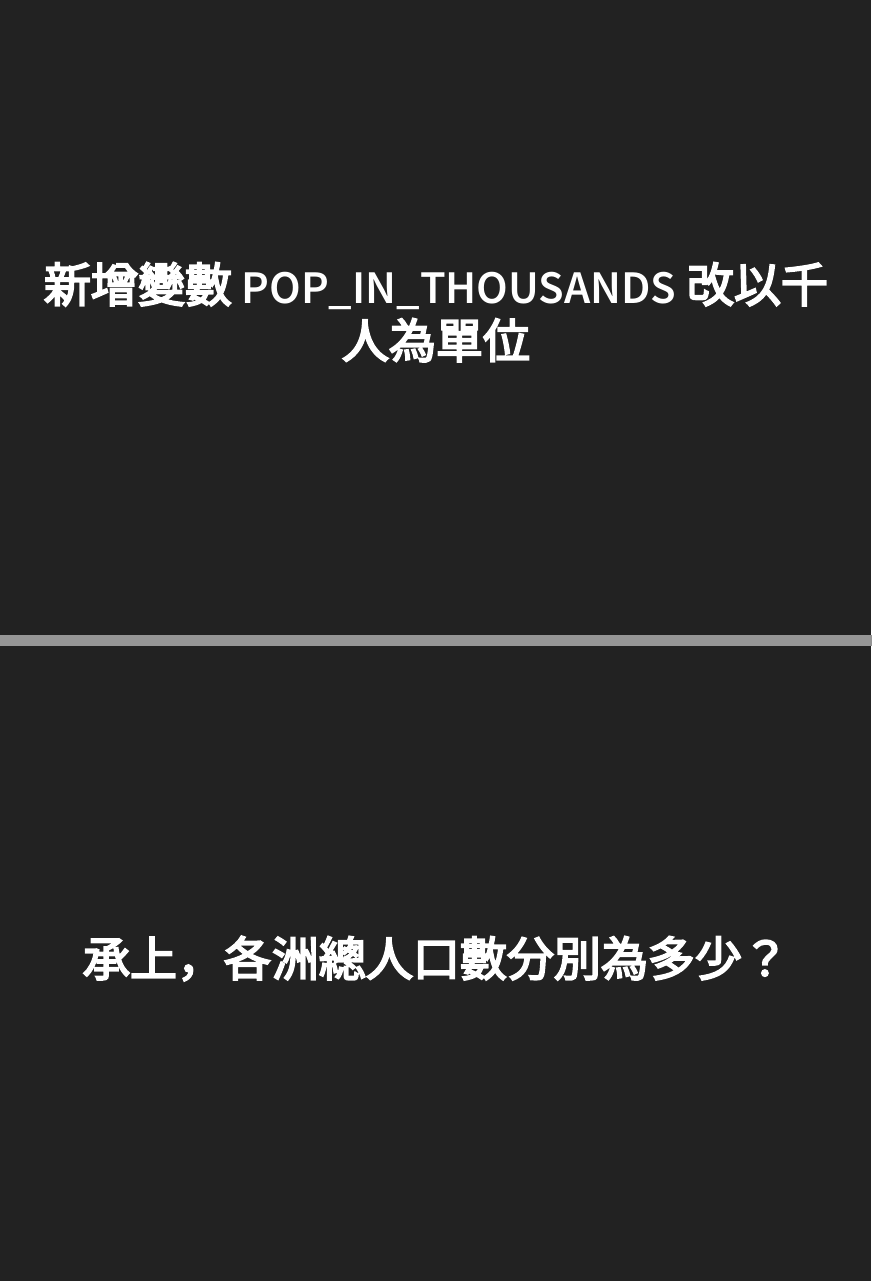
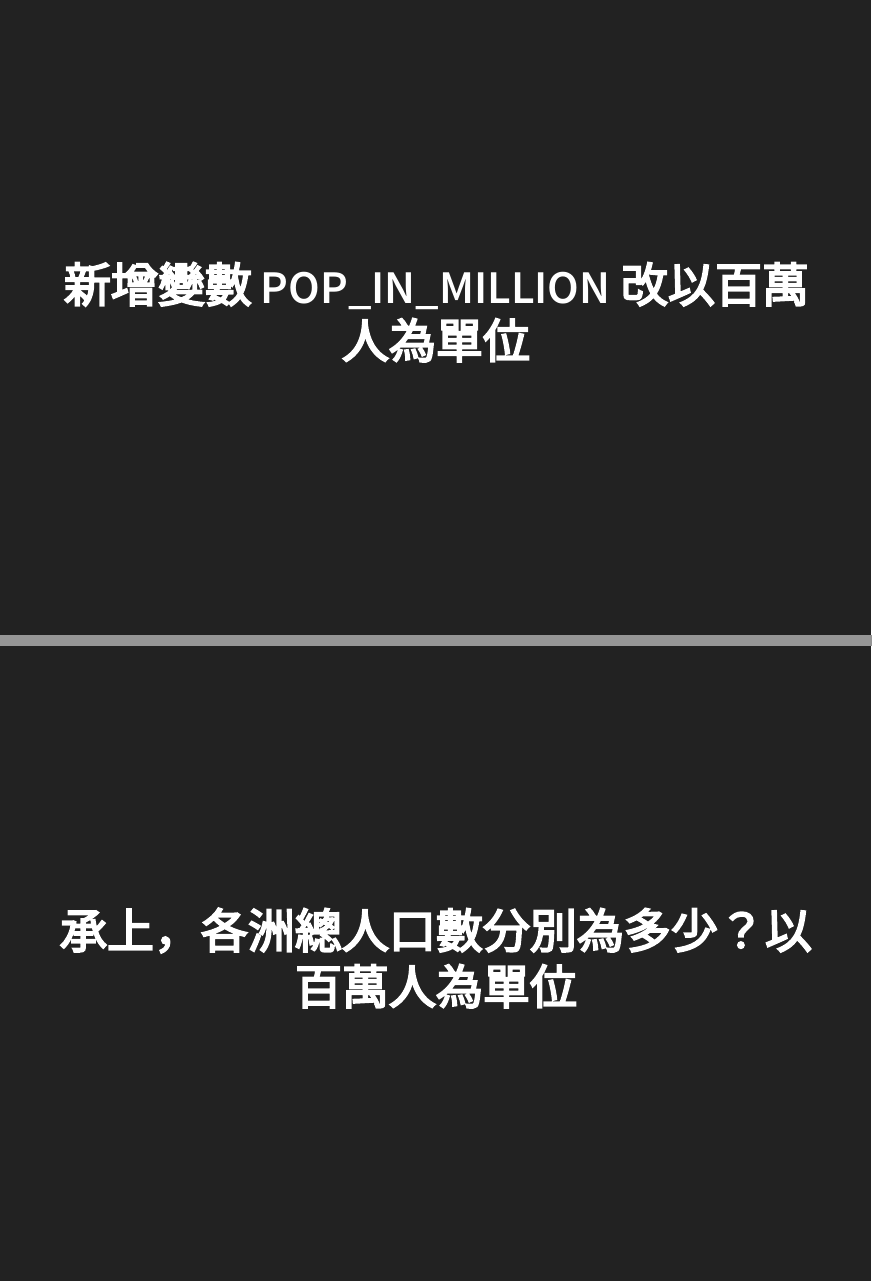
Before and after one commit to yaojenkuo/r_programming, an R Markdown document (intro_2_dplyr.Rmd): pages 19 and 21 of 23, joined at a grey line. The pictures show the output file intro_2_dplyr.html that the author committed with the source, opened offline.

Commit message:
updated exercises

```diff
--- a/intro_2_dplyr.Rmd
+++ b/intro_2_dplyr.Rmd
@@ -134,5 +134,5 @@ View(gapminder)
 
 ## 以 year 與 country 排序
 
-## 新增變數 pop_in_thousands 改以千人為單位
+## 新增變數 pop_in_million 改以百萬人為單位
 
@@ -140,3 +140,3 @@ View(gapminder)
 
-## 承上，各洲總人口數分別為多少？
+## 承上，各洲總人口數分別為多少？以百萬人為單位
 
```
Also changed, not shown: intro_2_dplyr.html, intro_2_dplyr.Rmd (4 more changed lines).
